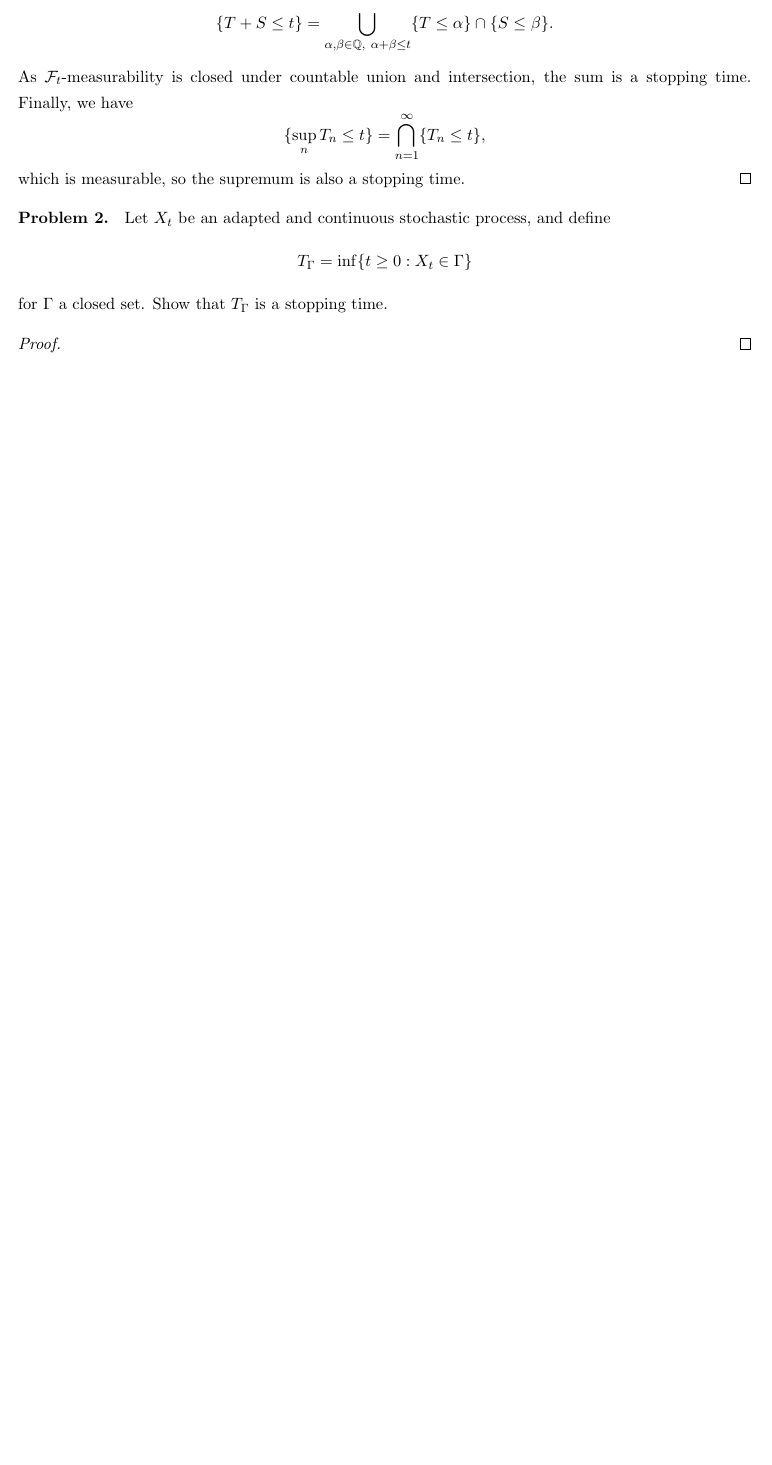
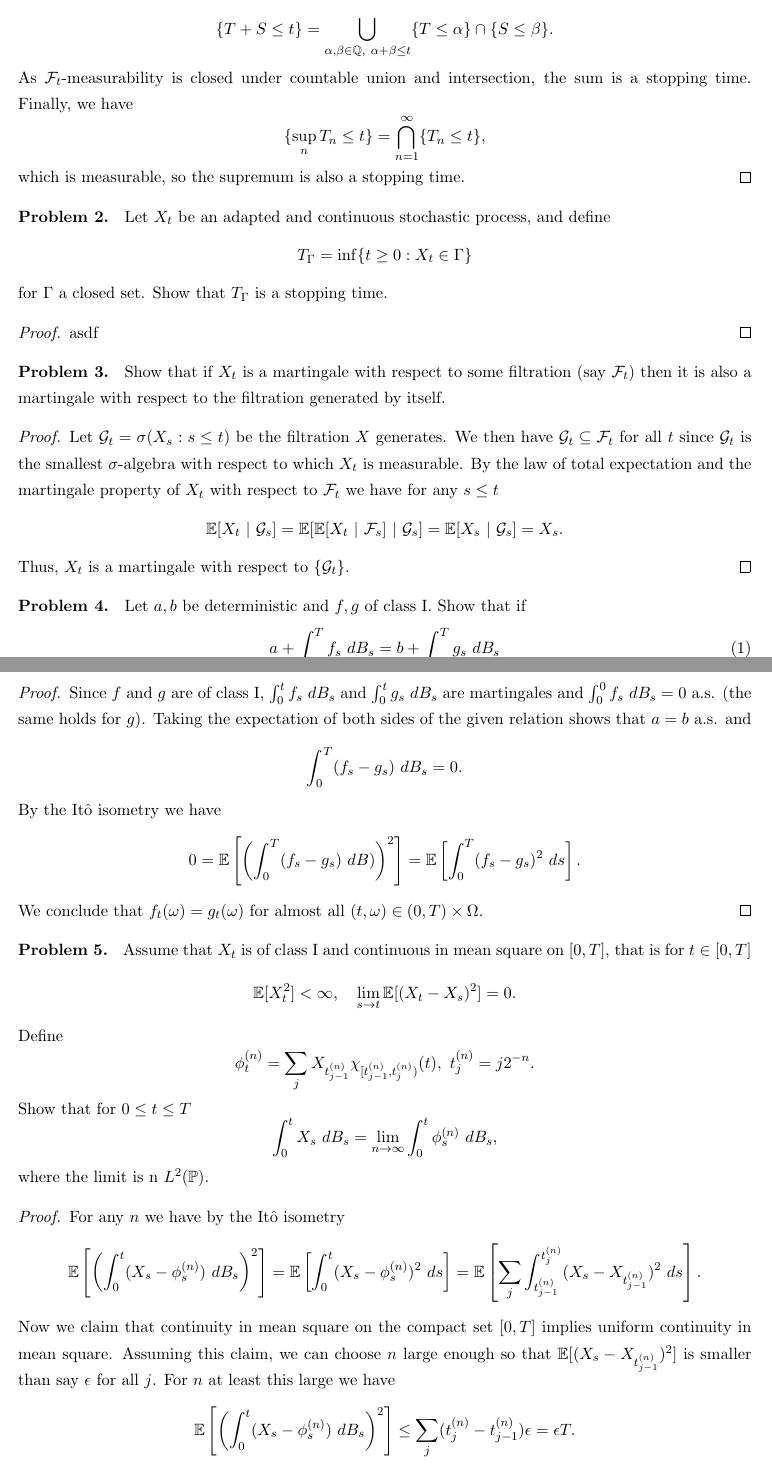
Before and after one commit to liamh95/2019_2020, a LaTeX problem sheet (Winter 20/271B/HW2/hw2.tex): part of the page before the commit and two parts of pages 1 and 2 of 2 after it, the two joined at a grey line, cut so that both start at the same text, the shorter picture padded with empty space. Compiled offline with pdfLaTeX.

Commit message:
getting there

```diff
--- a/Winter 20/271B/HW2/hw2.tex
+++ b/Winter 20/271B/HW2/hw2.tex
@@ -65,6 +65,61 @@ T_\Gamma = \inf\{t\geq 0: X_t\in \Gamma\}
 \]
 for $\Gamma$ a closed set. Show that $T_\Gamma$ is a stopping time.
 \begin{proof}
+	asdf
+\end{proof}
+
+\noindent\textbf{Problem 3. }
+Show that if $X_t$ is a martingale with respect to some filtration (say $\mcal{F}_t$) then it is also a martingale with respect to the filtration generated by itself.
+\begin{proof}
+	Let $\mcal{G}_t = \sigma(X_s: s\leq t)$ be the filtration $X$ generates. We then have $\mcal{G}_t \subseteq \mcal{F}_t$ for all $t$ since $\mcal{G}_t$ is the smallest $\sigma$-algebra with respect to which $X_t$ is measurable. By the law of total expectation and the martingale property of $X_t$ with respect to $\mcal{F}_t$ we have for any $s\leq t$
+	\[
+	\E[X_t\ |\ \mcal{G}_s] = \E[\E[X_t\ |\ \mcal{F}_s]\ |\ \mcal{G}_s] = \E[X_s\ |\ \mcal{G}_s] = X_s.
+	\]
+	Thus, $X_t$ is a martingale with respect to $\{\mcal{G}_t\}$.
+\end{proof}
+
+
+\noindent\textbf{Problem 4. }
+Let $a,b$ be deterministic and $f,g$ of class I. Show that if
+\begin{equation}\label{ints}
+a + \int_0^Tf_s\ dB_s = b+ \int_0^Tg_s\ dB_s
+\end{equation}
+then $a = b$ and $f = g$ a.a. for $(t, \omega) \in (0, T)\times \Omega$.
+\begin{proof}
+	Since $f$ and $g$ are of class I, $\int_0^t f_s\ dB_s$ and $\int_0^t g_s\ dB_s$ are martingales and $\int_0^0 f_s\ dB_s = 0$ a.s. (the same holds for $g$). Taking the expectation of both sides of the given relation shows that $a = b$ a.s. and
+	\[
+	\int_0^T(f_s - g_s)\ dB_s = 0.
+	\]
+	By the It\^o isometry we have
+	\[
+	0 = \E\left[\left(\int_0^T(f_s - g_s)\ dB)\right)^2\right] = \E\left[\int_0^T(f_s - g_s)^2\ ds\right].
+	\]
+	We conclude that $f_t(\omega) = g_t(\omega)$ for almost all $(t, \omega)\in (0, T)\times \Omega$.
+\end{proof}
+
+\noindent\textbf{Problem 5. }
+Assume that $X_t$ is of class I and continuous in mean square on $[0, T]$, that is for $t\in [0, T]$
+\[
+\E[X_t^2]<\infty,\quad \lim_{s\to t}\E[(X_t-X_s)^2] = 0.
+\]
+Define
+\[
+\phi_t^{(n)} = \sum_jX_{t^{(n)}_{j-1}}\chi_{[t^{(n)}_{j-1}, t^{(n)}_j)}(t),\ t^{(n)}_j = j2^{-n}.
+\]
+Show that for $0\leq t\leq T$
+\[
+\int_0^tX_s\ dB_s = \lim_{n\to \infty}\int_0^t\phi^{(n)}_s\ dB_s,
+\]
+where the limit is n $L^2(\Prob)$.
+\begin{proof}
+	For any $n$ we have by the It\^o isometry
+	\[
+	\E\left[\left(\int_0^t(X_s - \phi^{(n)}_s)\ dB_s\right)^2\right] = \E\left[\int_0^t(X_s - \phi^{(n)}_s)^2\ ds\right] = \E\left[\sum_j\int_{t_{j-1}^{(n)}}^{t_j^{(n)}} (X_s - X_{t_{j-1}^{(n)}})^2\ ds \right].
+	\]
+	Now we claim that continuity in mean square on the compact set $[0, T]$ implies uniform continuity in mean square. Assuming this claim, we can choose $n$ large enough so that $\E[(X_s - X_{t_{j-1}^{(n)}})^2]$ is smaller than say $\epsilon$ for all $j$. For $n$ at least this large we have
+	\[
+	\E\left[\left(\int_0^t(X_s - \phi^{(n)}_s)\ dB_s\right)^2\right] \leq \sum_j(t_j^{(n)} - t_{j-1}^{(n)})\epsilon = \epsilon T.
+	\]
 
 \end{proof}
 
```
Also changed, not shown: Winter 20/271B/HW2/hw2.pdf.
